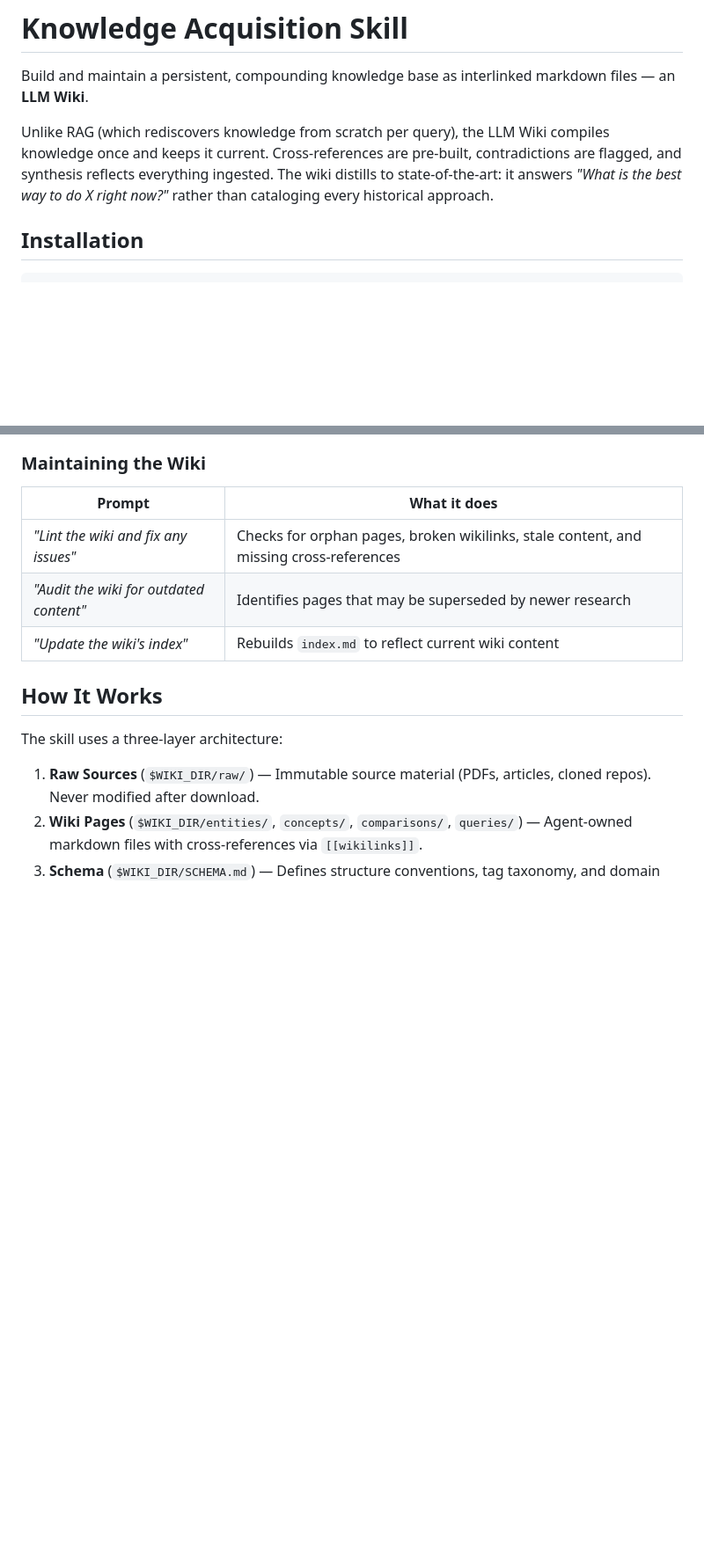
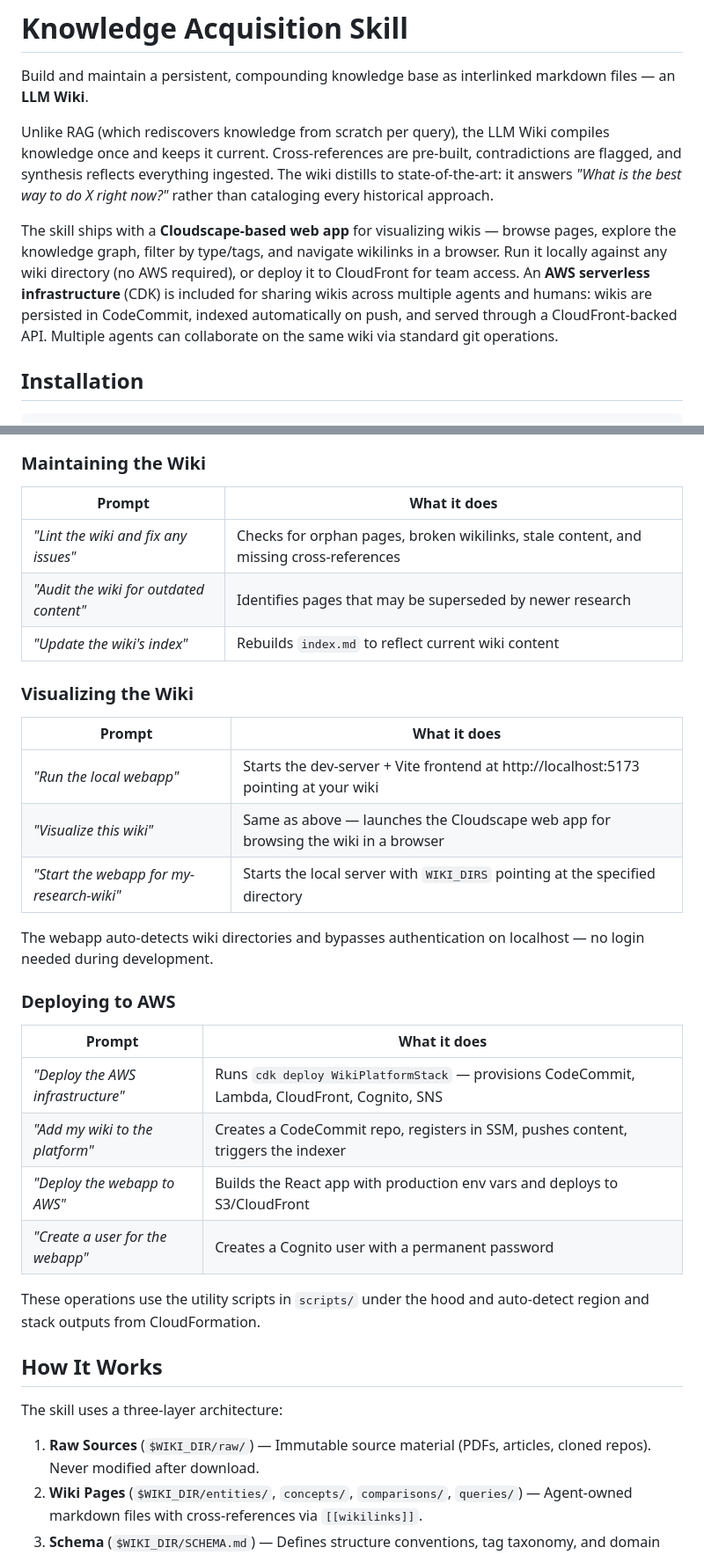
Before and after one commit to aws-samples/sample-knowledge-acquisition-skill, a Markdown page: README.md, 2 parts joined by grey strips. Shown at 88% size. Drawn GitHub-style; blank space fills up the shorter version.

Commit message:
docs: expand README intro (webapp + infra) and add visualization/deployment usage examples

```diff
--- a/README.md
+++ b/README.md
@@ -3,6 +3,8 @@
 Build and maintain a persistent, compounding knowledge base as interlinked markdown files — an **LLM Wiki**.
 
 Unlike RAG (which rediscovers knowledge from scratch per query), the LLM Wiki compiles knowledge once and keeps it current. Cross-references are pre-built, contradictions are flagged, and synthesis reflects everything ingested. The wiki distills to state-of-the-art: it answers *"What is the best way to do X right now?"* rather than cataloging every historical approach.
+
+The skill ships with a **Cloudscape-based web app** for visualizing wikis — browse pages, explore the knowledge graph, filter by type/tags, and navigate wikilinks in a browser. Run it locally against any wiki directory (no AWS required), or deploy it to CloudFront for team access. An **AWS serverless infrastructure** (CDK) is included for sharing wikis across multiple agents and humans: wikis are persisted in CodeCommit, indexed automatically on push, and served through a CloudFront-backed API. Multiple agents can collaborate on the same wiki via standard git operations.
 
 ## Installation
 
@@ -53,6 +55,27 @@ This skill activates automatically in Kiro when you ask it to research topics, b
 | *"Lint the wiki and fix any issues"* | Checks for orphan pages, broken wikilinks, stale content, and missing cross-references |
 | *"Audit the wiki for outdated content"* | Identifies pages that may be superseded by newer research |
 | *"Update the wiki's index"* | Rebuilds `index.md` to reflect current wiki content |
+
+### Visualizing the Wiki
+
+| Prompt | What it does |
+|--------|--------------|
+| *"Run the local webapp"* | Starts the dev-server + Vite frontend at http://localhost:5173 pointing at your wiki |
+| *"Visualize this wiki"* | Same as above — launches the Cloudscape web app for browsing the wiki in a browser |
+| *"Start the webapp for my-research-wiki"* | Starts the local server with `WIKI_DIRS` pointing at the specified directory |
+
+The webapp auto-detects wiki directories and bypasses authentication on localhost — no login needed during development.
+
+### Deploying to AWS
+
+| Prompt | What it does |
+|--------|--------------|
+| *"Deploy the AWS infrastructure"* | Runs `cdk deploy WikiPlatformStack` — provisions CodeCommit, Lambda, CloudFront, Cognito, SNS |
+| *"Add my wiki to the platform"* | Creates a CodeCommit repo, registers in SSM, pushes content, triggers the indexer |
+| *"Deploy the webapp to AWS"* | Builds the React app with production env vars and deploys to S3/CloudFront |
+| *"Create a user for the webapp"* | Creates a Cognito user with a permanent password |
+
+These operations use the utility scripts in `scripts/` under the hood and auto-detect region and stack outputs from CloudFormation.
 
 ## How It Works
 
```
